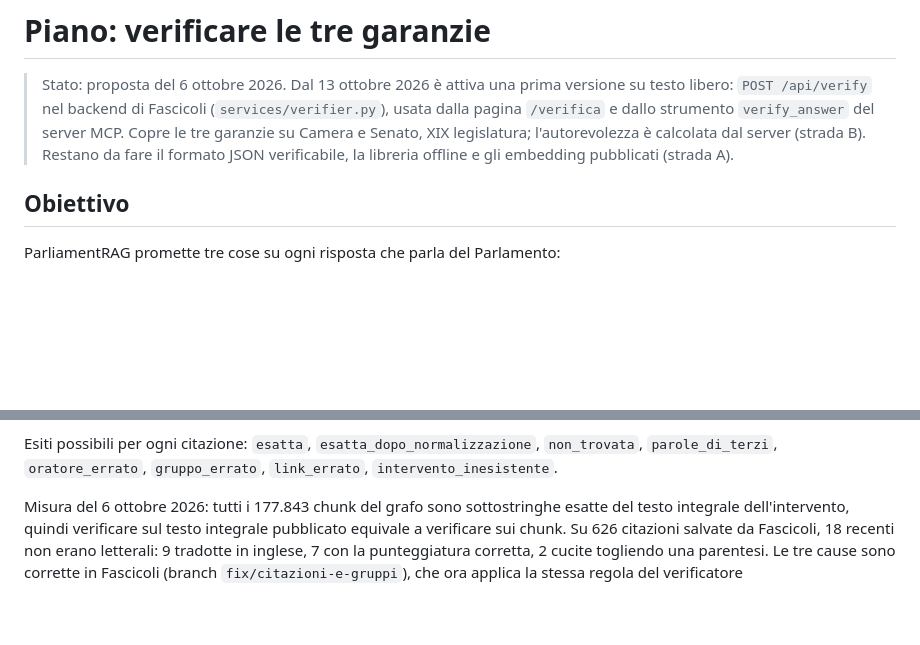
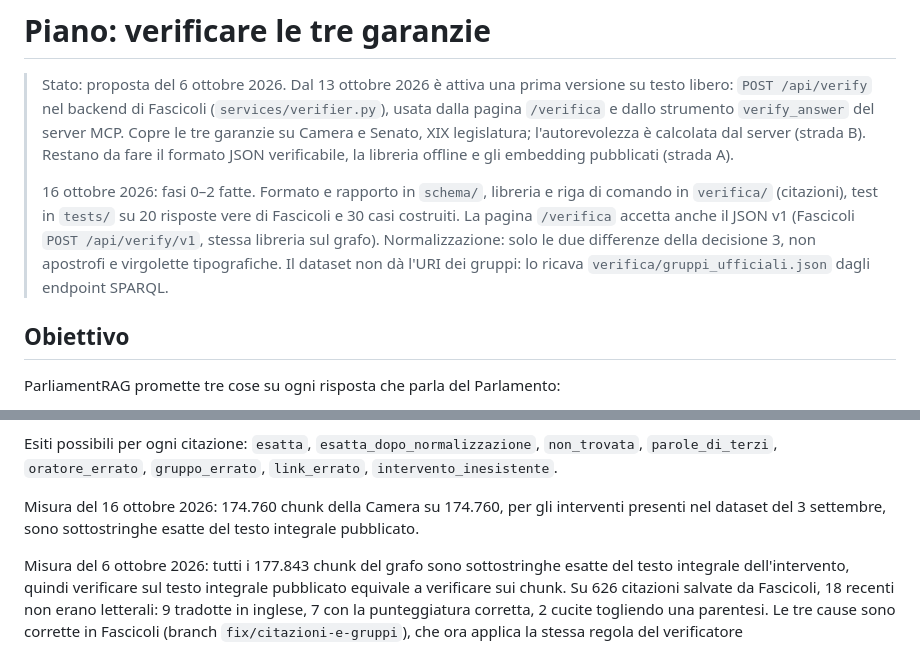
Before and after one commit to Emeierkeio/ParliamentRAG, a Markdown page: docs/piano-verifica.md, 2 parts joined by grey strips. Rendered like a GitHub page; blank space fills up the shorter version.

Commit message:
docs(verifica): stato delle fasi 0-2 e misura chunk/testo del 16/10

```diff
--- a/docs/piano-verifica.md
+++ b/docs/piano-verifica.md
@@ -5,6 +5,12 @@
 > strumento `verify_answer` del server MCP. Copre le tre garanzie su Camera e Senato, XIX legislatura; l'autorevolezza
 > è calcolata dal server (strada B). Restano da fare il formato JSON verificabile, la libreria offline e gli
 > embedding pubblicati (strada A).
+>
+> 16 ottobre 2026: fasi 0–2 fatte. Formato e rapporto in `schema/`, libreria e riga di comando in `verifica/`
+> (citazioni), test in `tests/` su 20 risposte vere di Fascicoli e 30 casi costruiti. La pagina `/verifica`
+> accetta anche il JSON v1 (Fascicoli `POST /api/verify/v1`, stessa libreria sul grafo). Normalizzazione: solo
+> le due differenze della decisione 3, non apostrofi e virgolette tipografiche. Il dataset non dà l'URI dei
+> gruppi: lo ricava `verifica/gruppi_ufficiali.json` dagli endpoint SPARQL.
 
 ## Obiettivo
 
@@ -106,6 +112,9 @@ Per ogni affermazione il verificatore controlla, nell'ordine:
 
 Esiti possibili per ogni citazione: `esatta`, `esatta_dopo_normalizzazione`, `non_trovata`,
 `parole_di_terzi`, `oratore_errato`, `gruppo_errato`, `link_errato`, `intervento_inesistente`.
+
+Misura del 16 ottobre 2026: 174.760 chunk della Camera su 174.760, per gli interventi presenti nel dataset del
+3 settembre, sono sottostringhe esatte del testo integrale pubblicato.
 
 Misura del 6 ottobre 2026: tutti i 177.843 chunk del grafo sono sottostringhe esatte del testo integrale
 dell'intervento, quindi verificare sul testo integrale pubblicato equivale a verificare sui chunk. Su 626
```
